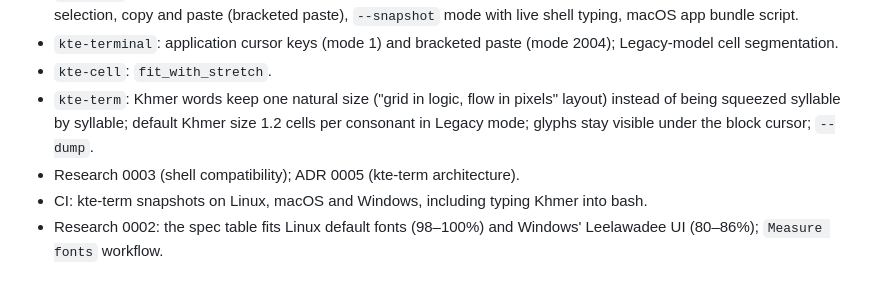
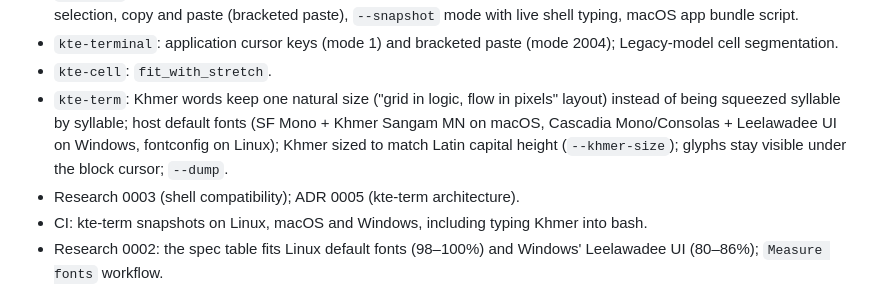
Before and after one commit to touchde/khmer-terminal-engine, a Markdown page: CHANGELOG.md, the part around the change. Rendered like a GitHub page.

```diff
--- a/CHANGELOG.md
+++ b/CHANGELOG.md
@@ -26,7 +26,7 @@ adheres to [Semantic Versioning](https://semver.org/spec/v2.0.0.html).
 - `kte-term` MVP: window, shell on a pty, CPU rendering with HarfBuzz-shaped Khmer, keyboard and IME input, mouse selection, copy and paste (bracketed paste), `--snapshot` mode with live shell typing, macOS app bundle script.
 - `kte-terminal`: application cursor keys (mode 1) and bracketed paste (mode 2004); Legacy-model cell segmentation.
 - `kte-cell`: `fit_with_stretch`.
-- `kte-term`: Khmer words keep one natural size ("grid in logic, flow in pixels" layout) instead of being squeezed syllable by syllable; default Khmer size 1.2 cells per consonant in Legacy mode; glyphs stay visible under the block cursor; `--dump`.
+- `kte-term`: Khmer words keep one natural size ("grid in logic, flow in pixels" layout) instead of being squeezed syllable by syllable; host default fonts (SF Mono + Khmer Sangam MN on macOS, Cascadia Mono/Consolas + Leelawadee UI on Windows, fontconfig on Linux); Khmer sized to match Latin capital height (`--khmer-size`); glyphs stay visible under the block cursor; `--dump`.
 - Research 0003 (shell compatibility); ADR 0005 (kte-term architecture).
 - CI: kte-term snapshots on Linux, macOS and Windows, including typing Khmer into bash.
 - Research 0002: the spec table fits Linux default fonts (98–100%) and Windows' Leelawadee UI (80–86%); `Measure fonts` workflow.
```
Also changed, not shown: apps/kte-term/README.md (+16 -2 lines), docs/images/live-zsh.png, docs/images/model-legacy-apple.png, docs/images/model-legacy-glibc.png, docs/images/model-wide.png, 3 other files.
